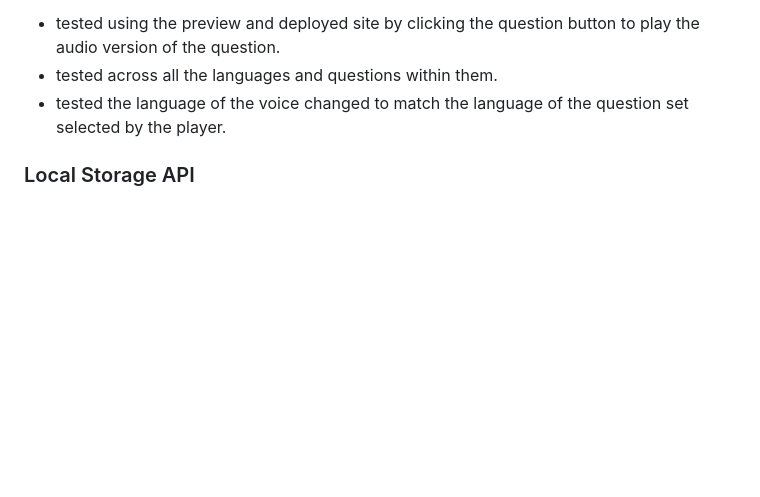
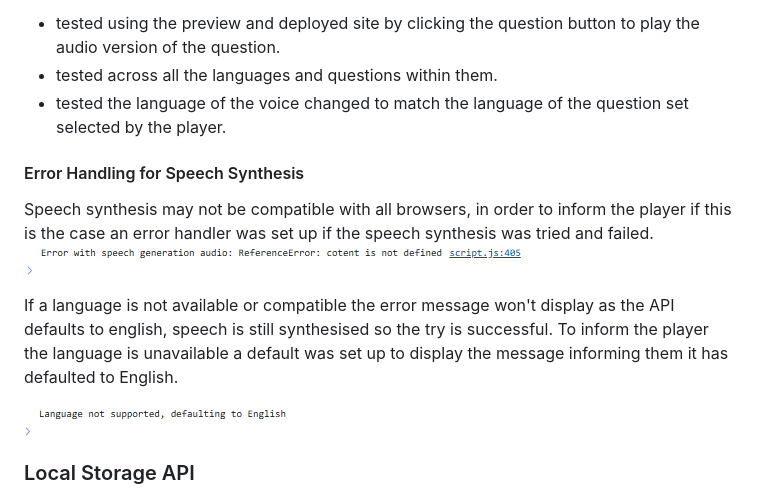
Before and after one commit to Lauren-Mercedes/language-click, a Markdown page: README.md, the part around the change. Drawn GitHub-style; pictures changed too: assets/readme-media/audio-error.png (added), assets/readme-media/language-error.png (added); blank space fills up the shorter version.

Commit message:
Add error handling to speech api functions, document testing in ReadMe.

```diff
--- a/README.md
+++ b/README.md
@@ -186,6 +186,15 @@ Converts question into speech when clicked on by the player.
 - tested across all the languages and questions within them.
 - tested the language of the voice changed to match the language of the question set selected by the player.
 
+#### Error Handling for Speech Synthesis
+
+Speech synthesis may not be compatible with all browsers, in order to inform the player if this is the case an error handler was set up if the speech synthesis was tried and failed.
+![audio error console log](assets/readme-media/audio-error.png)
+
+If a language is not available or compatible the error message won't display as the API defaults to english, speech is still synthesised so the try is successful. To inform the player the language is unavailable a default was set up to display the message informing them it has defaulted to English.
+
+![language error console log](assets/readme-media/language-error.png)
+
 ### Local Storage API
 
 Stores the values selected by the player to determine the language and difficulty of the question set they play.
```
Also changed, not shown: 1 other file.
